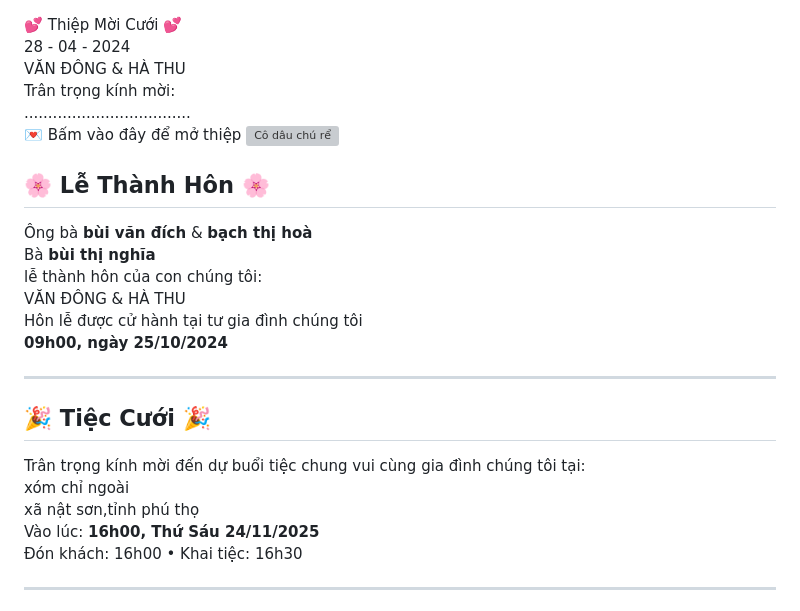
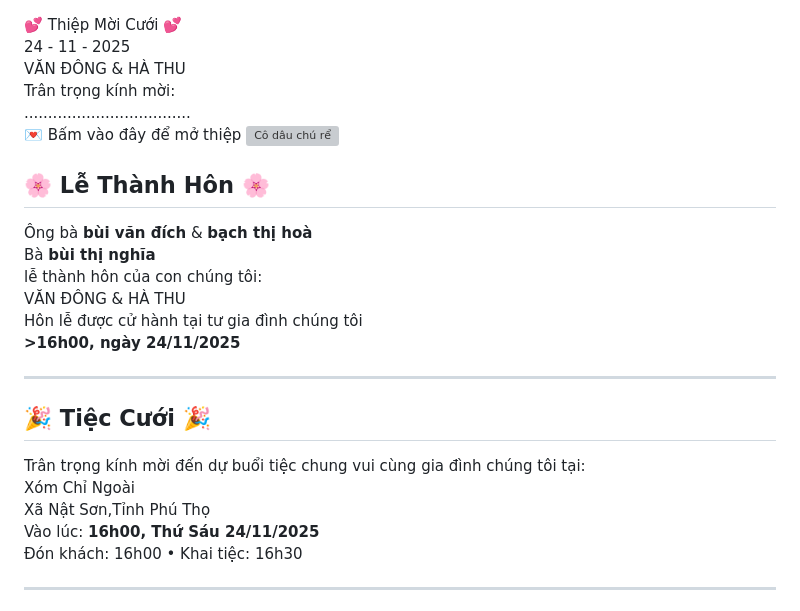
Before and after one commit to 123-png925/thiepmoicuoihoangdong, a Markdown page: README.md, the part around the change. Rendered like a GitHub page; grey boxes are pictures that could not be loaded.

```diff
--- a/README.md
+++ b/README.md
@@ -212,7 +212,7 @@ body {
     <div class="cover" id="coverSection">
       <div class="cover-content">
         <div class="cover-title">💕 Thiệp Mời Cưới 💕</div>
-        <div class="date">28 - 04 - 2024</div>
+        <div class="date">24 - 11 - 2025</div>
         <div class="names">VĂN ĐÔNG & HÀ THU</div>
         <div class="invite-to">Trân trọng kính mời:<br>...................................</div>
         <button class="btn-open" onclick="openCard()">💌 Bấm vào đây để mở thiệp</button>
@@ -231,11 +231,11 @@ body {
         </div>
         <div>lễ thành hôn của con chúng tôi:</div>
         <div class="highlight">VĂN ĐÔNG & HÀ THU</div>
-        <div>Hôn lễ được cử hành tại tư gia đình chúng tôi<br><b>09h00, ngày 25/10/2024</b></div>
+        <div>Hôn lễ được cử hành tại tư gia đình chúng tôi<br><b>>16h00, ngày 24/11/2025</b></div>
         <hr class="divider">
         <h2>🎉 Tiệc Cưới 🎉</h2>
         <div>Trân trọng kính mời đến dự buổi tiệc chung vui cùng gia đình chúng tôi tại:</div>
-        <div class="highlight">xóm chỉ ngoài<br>xã nật sơn,tỉnh phú thọ</div>
+        <div class="highlight">Xóm Chỉ Ngoài<br>Xã Nật Sơn,Tỉnh Phú Thọ</div>
         <div>Vào lúc: <b>16h00, Thứ Sáu 24/11/2025</b></div>
         <div>Đón khách: 16h00 • Khai tiệc: 16h30</div>
         <hr class="divider">
```
